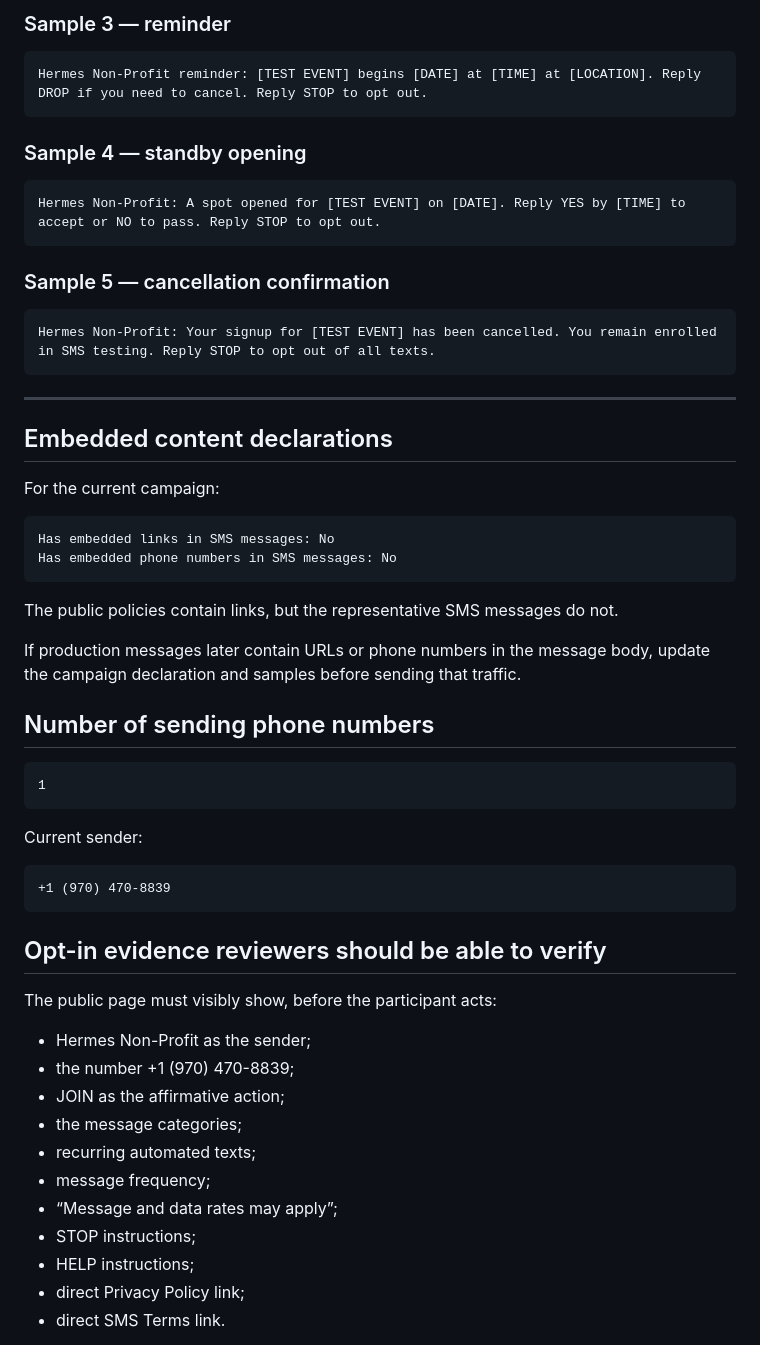
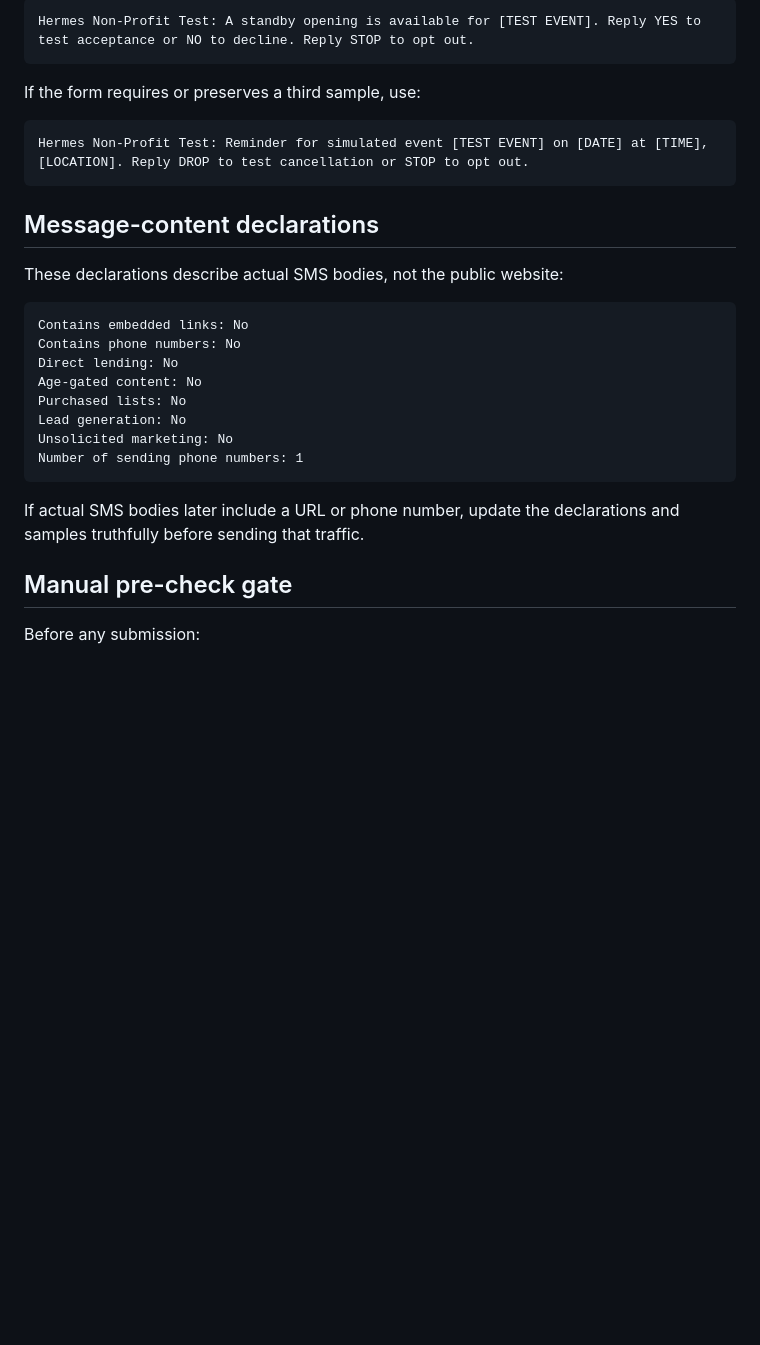
Before and after one commit to falloutmule/hermes-nonprofit-volunteer-board, a Markdown page: docs/compliance/TWILIO-A2P-CAMPAIGN-ANSWERS.md, the part around one of its changes. GitHub-like rendering; blank space fills up the shorter version.

````diff
--- a/docs/compliance/TWILIO-A2P-CAMPAIGN-ANSWERS.md
+++ b/docs/compliance/TWILIO-A2P-CAMPAIGN-ANSWERS.md
@@ -154,62 +113,27 @@ Hermes Non-Profit: For [TEST EVENT], can you help with [ROLE OR TASK]? Reply YES
 
-### Sample 3 — reminder
+    Hermes Non-Profit Test: A standby opening is available for [TEST EVENT]. Reply YES to test acceptance or NO to decline. Reply STOP to opt out.
 
-```text
-Hermes Non-Profit reminder: [TEST EVENT] begins [DATE] at [TIME] at [LOCATION]. Reply DROP if you need to cancel. Reply STOP to opt out.
-```
+If the form requires or preserves a third sample, use:
 
-### Sample 4 — standby opening
+    Hermes Non-Profit Test: Reminder for simulated event [TEST EVENT] on [DATE] at [TIME], [LOCATION]. Reply DROP to test cancellation or STOP to opt out.
 
-```text
-Hermes Non-Profit: A spot opened for [TEST EVENT] on [DATE]. Reply YES by [TIME] to accept or NO to pass. Reply STOP to opt out.
-```
+## Message-content declarations
 
-### Sample 5 — cancellation confirmation
+These declarations describe actual SMS bodies, not the public website:
 
-```text
-Hermes Non-Profit: Your signup for [TEST EVENT] has been cancelled. You remain enrolled in SMS testing. Reply STOP to opt out of all texts.
-```
+    Contains embedded links: No
+    Contains phone numbers: No
+    Direct lending: No
+    Age-gated content: No
+    Purchased lists: No
+    Lead generation: No
+    Unsolicited marketing: No
+    Number of sending phone numbers: 1
 
----
+If actual SMS bodies later include a URL or phone number, update the declarations and
+samples truthfully before sending that traffic.
 
-## Embedded content declarations
+## Manual pre-check gate
 
-For the current campaign:
+Before any submission:
 
-```text
-Has embedded links in SMS messages: No
-Has embedded phone numbers in SMS messages: No
-```
-
-The public policies contain links, but the representative SMS messages do not.
-
-If production messages later contain URLs or phone numbers in the message body, update the campaign declaration and samples before sending that traffic.
-
-## Number of sending phone numbers
-
-```text
-1
-```
-
-Current sender:
-
-```text
-+1 (970) 470-8839
-```
-
-## Opt-in evidence reviewers should be able to verify
-
-The public page must visibly show, before the participant acts:
-
-- Hermes Non-Profit as the sender;
-- the number +1 (970) 470-8839;
-- JOIN as the affirmative action;
-- the message categories;
-- recurring automated texts;
-- message frequency;
-- “Message and data rates may apply”;
-- STOP instructions;
-- HELP instructions;
-- direct Privacy Policy link;
-- direct SMS Terms link.
-
````
Also changed, not shown: other parts of docs/compliance/TWILIO-A2P-CAMPAIGN-ANSWERS.md (+78 -131 lines).
